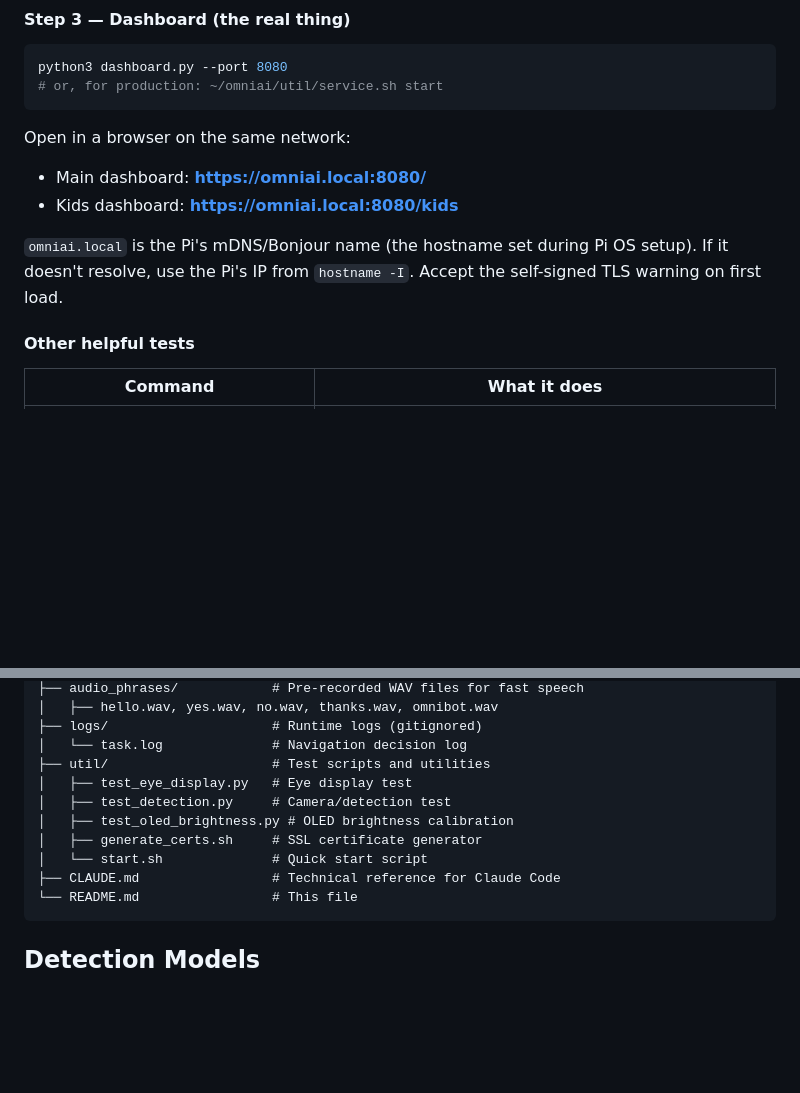
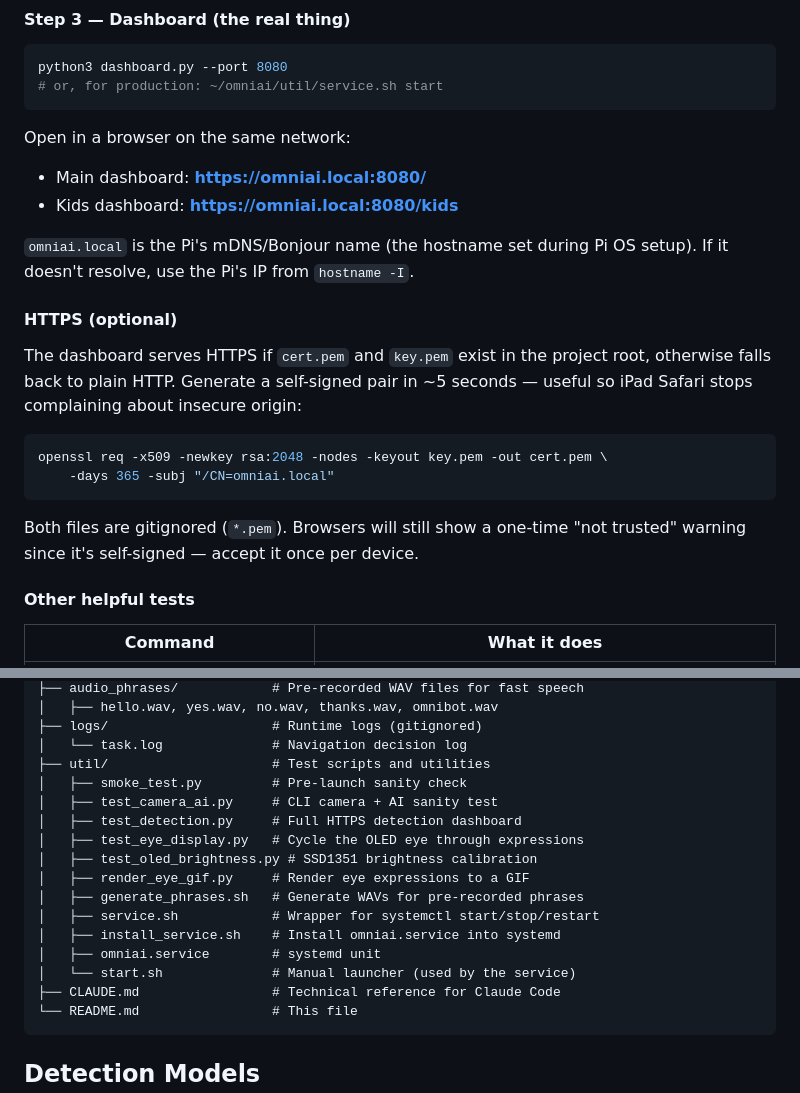
Before and after one commit to MarioCruz/omnibotAi, a Markdown page: README.md, 2 parts joined by grey strips. Drawn GitHub-style; blank space fills up the shorter version.

Commit message:
README: refresh util/ tree, document inline openssl HTTPS one-liner

````diff
--- a/README.md
+++ b/README.md
@@ -132,8 +132,21 @@ Open in a browser on the same network:
 - Kids dashboard: **https://omniai.local:8080/kids**
 
 `omniai.local` is the Pi's mDNS/Bonjour name (the hostname set during Pi OS
-setup). If it doesn't resolve, use the Pi's IP from `hostname -I`. Accept
-the self-signed TLS warning on first load.
+setup). If it doesn't resolve, use the Pi's IP from `hostname -I`.
+
+#### HTTPS (optional)
+
+The dashboard serves HTTPS if `cert.pem` and `key.pem` exist in the project
+root, otherwise falls back to plain HTTP. Generate a self-signed pair in
+~5 seconds — useful so iPad Safari stops complaining about insecure origin:
+
+```bash
+openssl req -x509 -newkey rsa:2048 -nodes -keyout key.pem -out cert.pem \
+    -days 365 -subj "/CN=omniai.local"
+```
+
+Both files are gitignored (`*.pem`). Browsers will still show a one-time
+"not trusted" warning since it's self-signed — accept it once per device.
 
 #### Other helpful tests
 
@@ -194,11 +207,17 @@ omniai/
 ├── logs/                     # Runtime logs (gitignored)
 │   └── task.log              # Navigation decision log
 ├── util/                     # Test scripts and utilities
-│   ├── test_eye_display.py   # Eye display test
-│   ├── test_detection.py     # Camera/detection test
-│   ├── test_oled_brightness.py # OLED brightness calibration
-│   ├── generate_certs.sh     # SSL certificate generator
-│   └── start.sh              # Quick start script
+│   ├── smoke_test.py         # Pre-launch sanity check
+│   ├── test_camera_ai.py     # CLI camera + AI sanity test
+│   ├── test_detection.py     # Full HTTPS detection dashboard
+│   ├── test_eye_display.py   # Cycle the OLED eye through expressions
+│   ├── test_oled_brightness.py # SSD1351 brightness calibration
+│   ├── render_eye_gif.py     # Render eye expressions to a GIF
+│   ├── generate_phrases.sh   # Generate WAVs for pre-recorded phrases
+│   ├── service.sh            # Wrapper for systemctl start/stop/restart
+│   ├── install_service.sh    # Install omniai.service into systemd
+│   ├── omniai.service        # systemd unit
+│   └── start.sh              # Manual launcher (used by the service)
 ├── CLAUDE.md                 # Technical reference for Claude Code
 └── README.md                 # This file
 ```
````
